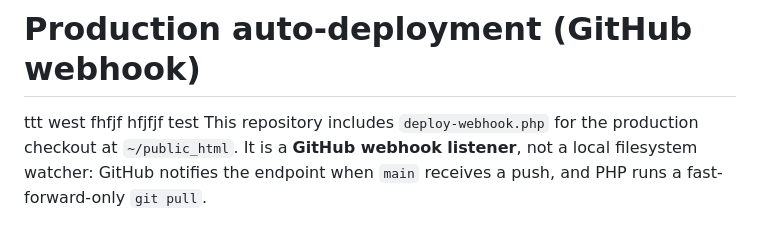
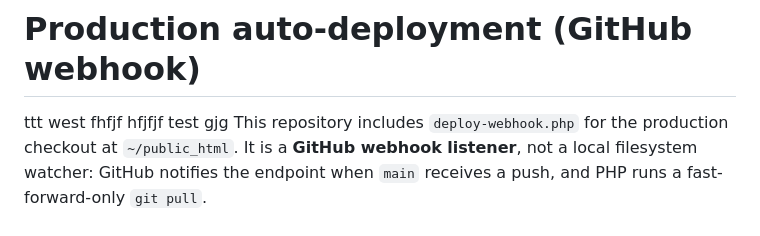
Before and after one commit to MrPie2/cfxm-pro, a Markdown page: DEPLOYMENT.md, the part around the change. Drawn GitHub-style.

```diff
--- a/DEPLOYMENT.md
+++ b/DEPLOYMENT.md
@@ -1,5 +1,5 @@
 # Production auto-deployment (GitHub webhook)
-ttt west fhfjf hfjfjf test
+ttt west fhfjf hfjfjf test gjg
 This repository includes `deploy-webhook.php` for the production checkout at `~/public_html`. It is a **GitHub webhook listener**, not a local filesystem watcher: GitHub notifies the endpoint when `main` receives a push, and PHP runs a fast-forward-only `git pull`.
 
 ## One-time production setup
```
